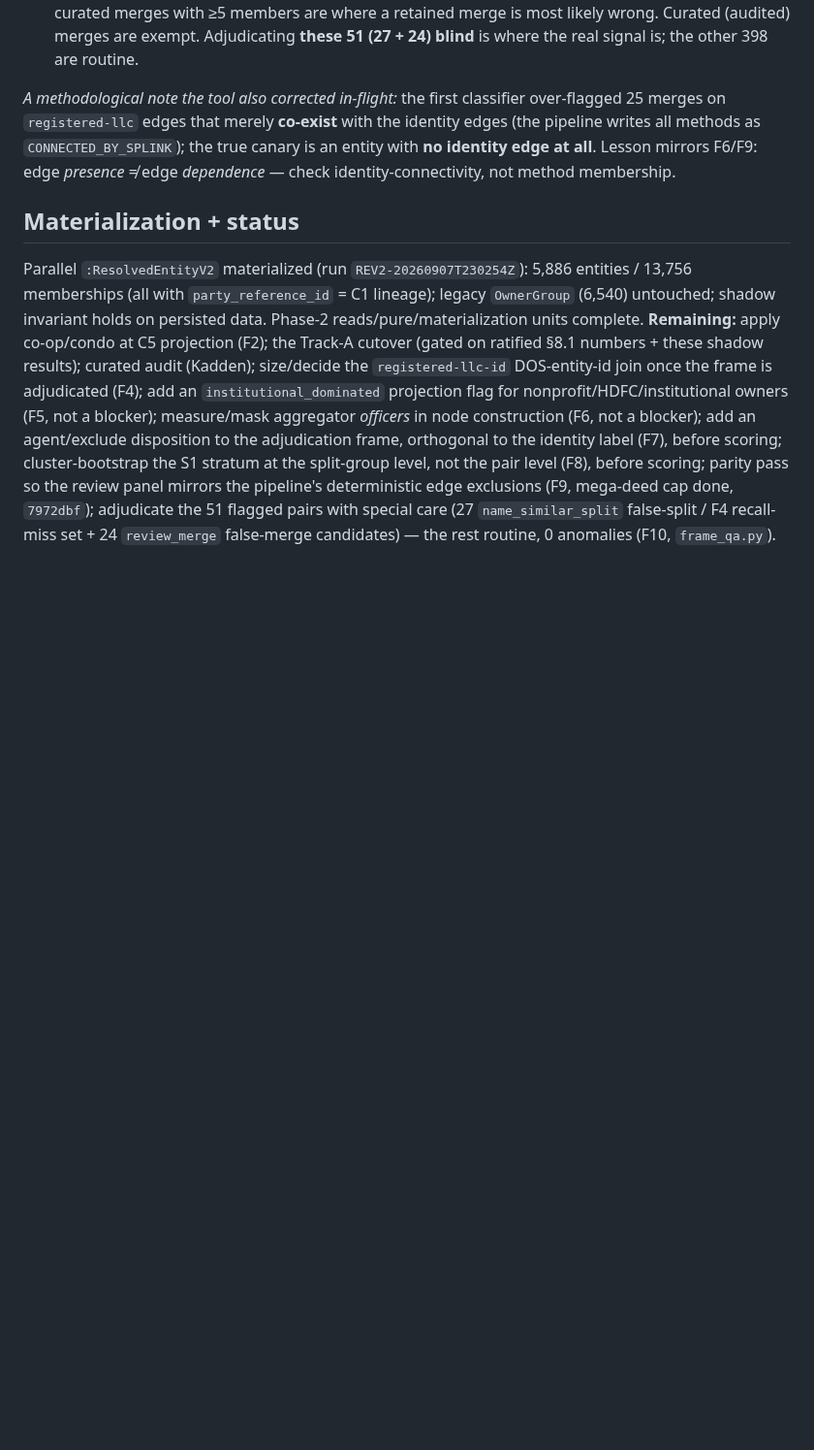
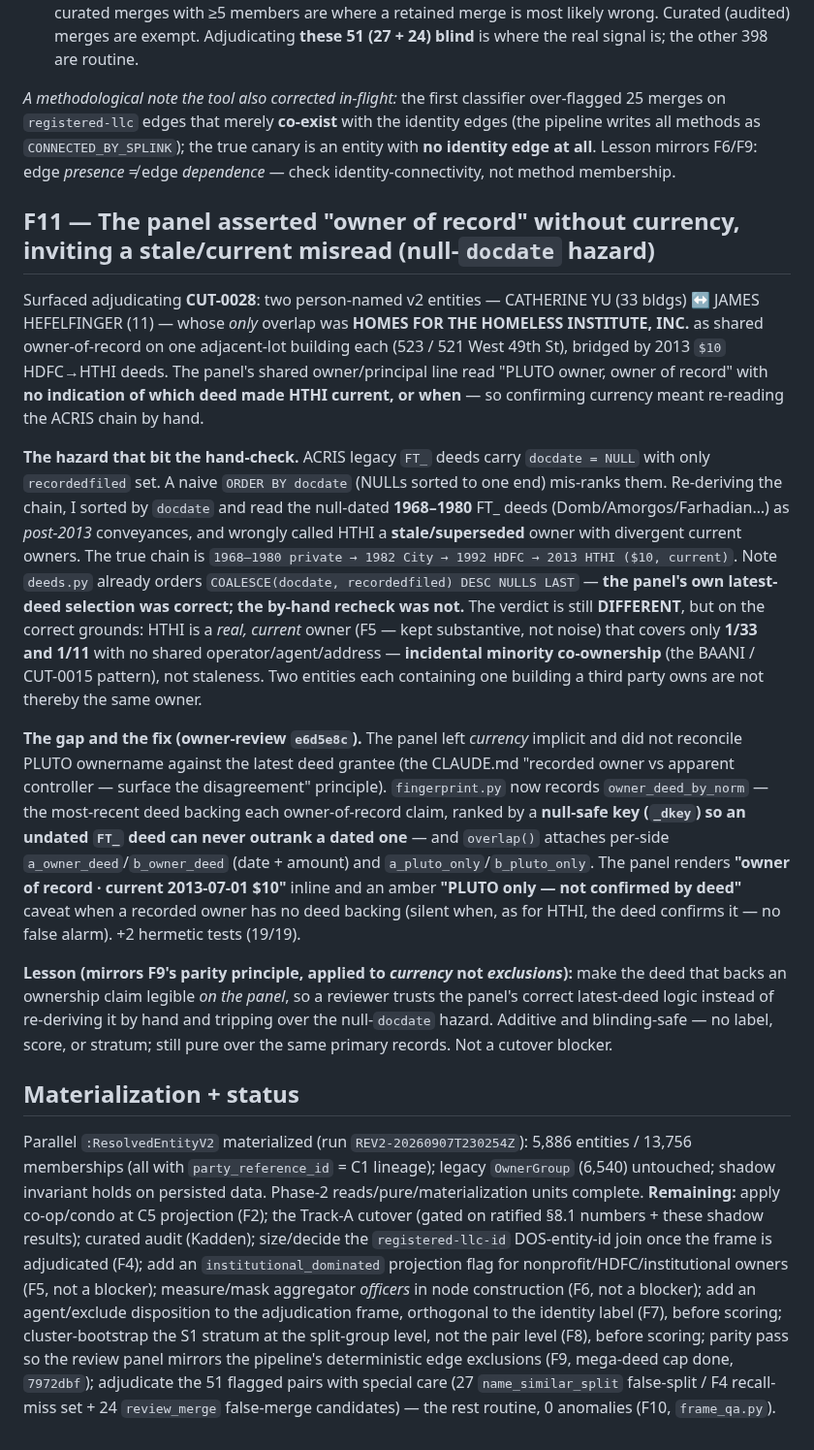
Before and after one commit to bobflagg/WatchlineNYC, a Markdown page: specs/ownership-phase2-findings.md, the part around the change. Shown at 97% size. Drawn GitHub-style; blank space fills up the shorter version.

Commit message:
specs: phase2-findings F11 — panel currency + PLUTO-vs-deed disagreement (CUT-0028, null-docdate hazard)
CUT-0028 surfaced a legibility gap: the shared owner/principal line asserted
"owner of record" without showing which deed made the owner current, so confirming
currency meant re-reading the ACRIS chain by hand — and the null-docdate FT_ legacy
deeds (docdate NULL, only recordedfiled) make a naive docdate sort mis-rank an old
deed as current. HTHI is in fact the current owner of both bridge lots (2013);
verdict is DIFFERENT on incidental-minority-co-ownership grounds (1/33, 1/11), not
staleness. Fix in owner-review e6d5e8c: currency shown inline + a PLUTO-only caveat
when a recorded owner has no deed backing.

Co-Authored-By: Claude Opus 4.8 <noreply@anthropic.com>

```diff
--- a/specs/ownership-phase2-findings.md
+++ b/specs/ownership-phase2-findings.md
@@ -420,6 +420,39 @@ routine and 0 are anomalies. Three results worth keeping:
 `CONNECTED_BY_SPLINK`); the true canary is an entity with **no identity edge at all**. Lesson mirrors F6/F9:
 edge *presence* ≠ edge *dependence* — check identity-connectivity, not method membership.
 
+## F11 — The panel asserted "owner of record" without currency, inviting a stale/current misread (null-`docdate` hazard)
+
+Surfaced adjudicating **CUT-0028**: two person-named v2 entities — CATHERINE YU (33 bldgs) ↔ JAMES
+HEFELFINGER (11) — whose *only* overlap was **HOMES FOR THE HOMELESS INSTITUTE, INC.** as shared
+owner-of-record on one adjacent-lot building each (523 / 521 West 49th St), bridged by 2013 `$10` HDFC→HTHI
+deeds. The panel's shared owner/principal line read "PLUTO owner, owner of record" with **no indication of
+which deed made HTHI current, or when** — so confirming currency meant re-reading the ACRIS chain by hand.
+
+**The hazard that bit the hand-check.** ACRIS legacy `FT_` deeds carry `docdate = NULL` with only
+`recordedfiled` set. A naive `ORDER BY docdate` (NULLs sorted to one end) mis-ranks them. Re-deriving the
+chain, I sorted by `docdate` and read the null-dated **1968–1980** FT_ deeds (Domb/Amorgos/Farhadian…) as
+*post-2013* conveyances, and wrongly called HTHI a **stale/superseded** owner with divergent current owners.
+The true chain is `1968–1980 private → 1982 City → 1992 HDFC → 2013 HTHI ($10, current)`. Note `deeds.py`
+already orders `COALESCE(docdate, recordedfiled) DESC NULLS LAST` — **the panel's own latest-deed selection
+was correct; the by-hand recheck was not.** The verdict is still **DIFFERENT**, but on the correct grounds:
+HTHI is a *real, current* owner (F5 — kept substantive, not noise) that covers only **1/33 and 1/11** with no
+shared operator/agent/address — **incidental minority co-ownership** (the BAANI / CUT-0015 pattern), not
+staleness. Two entities each containing one building a third party owns are not thereby the same owner.
+
+**The gap and the fix (owner-review `e6d5e8c`).** The panel left *currency* implicit and did not reconcile
+PLUTO ownername against the latest deed grantee (the CLAUDE.md "recorded owner vs apparent controller —
+surface the disagreement" principle). `fingerprint.py` now records `owner_deed_by_norm` — the most-recent deed
+backing each owner-of-record claim, ranked by a **null-safe key (`_dkey`) so an undated `FT_` deed can never
+outrank a dated one** — and `overlap()` attaches per-side `a_owner_deed`/`b_owner_deed` (date + amount) and
+`a_pluto_only`/`b_pluto_only`. The panel renders **"owner of record · current 2013-07-01 $10"** inline and an
+amber **"PLUTO only — not confirmed by deed"** caveat when a recorded owner has no deed backing (silent when,
+as for HTHI, the deed confirms it — no false alarm). +2 hermetic tests (19/19).
+
+**Lesson (mirrors F9's parity principle, applied to *currency* not *exclusions*):** make the deed that backs
+an ownership claim legible *on the panel*, so a reviewer trusts the panel's correct latest-deed logic instead
+of re-deriving it by hand and tripping over the null-`docdate` hazard. Additive and blinding-safe — no label,
+score, or stratum; still pure over the same primary records. Not a cutover blocker.
+
 ## Materialization + status
 
 Parallel `:ResolvedEntityV2` materialized (run `REV2-20260907T230254Z`): 5,886 entities / 13,756
```
